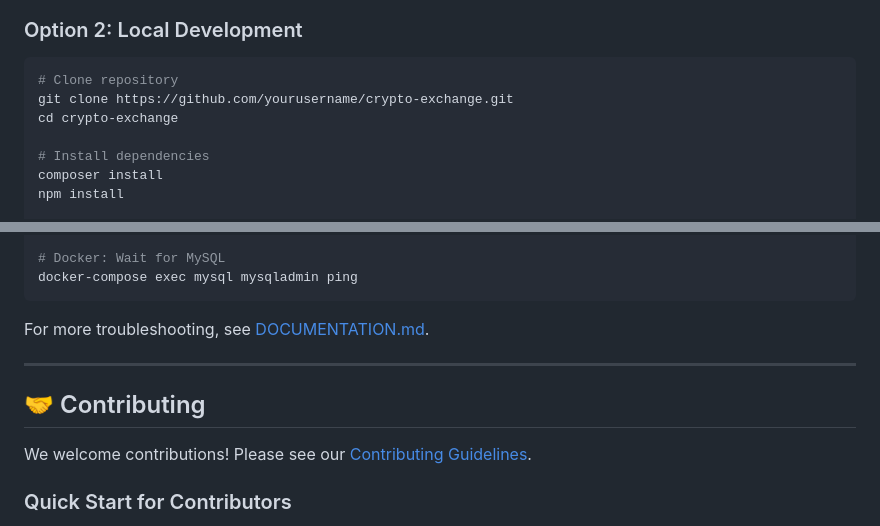
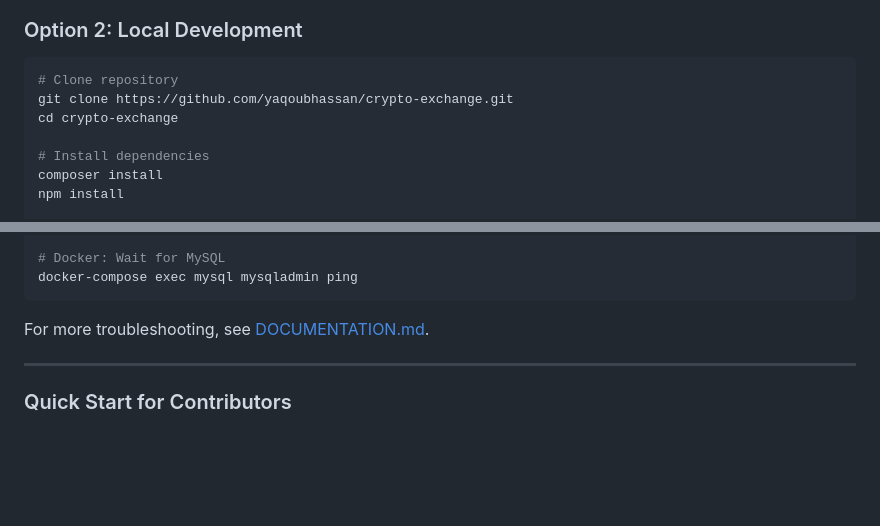
Before and after one commit to yaqoubhassan/crypto-exchange, a Markdown page: README.md, 2 parts joined by grey strips. Rendered like a GitHub page; blank space fills up the shorter version.

````diff
--- a/README.md
+++ b/README.md
@@ -117,7 +117,7 @@ chmod +x docker-setup.sh
 
 ```bash
 # Clone repository
-git clone https://github.com/yourusername/crypto-exchange.git
+git clone https://github.com/yaqoubhassan/crypto-exchange.git
 cd crypto-exchange
 
 # Install dependencies
@@ -809,10 +809,6 @@ For more troubleshooting, see [DOCUMENTATION.md](DOCUMENTATION.md#troubleshootin
 
 ---
 
-## 🤝 Contributing
-
-We welcome contributions! Please see our [Contributing Guidelines](CONTRIBUTING.md).
-
 ### Quick Start for Contributors
 
 1. Fork the repository
````
Also changed, not shown: other parts of README.md (+5 -23 lines), DOCUMENTATION.md (+4 -5 lines).
